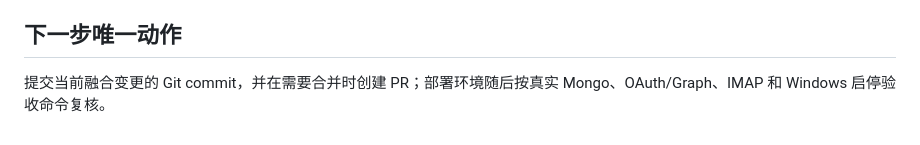
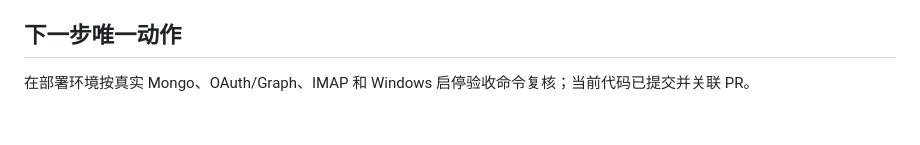
Before and after one commit to FranklyBuilds/FranklyBuilds-Register, a Markdown page: docs/task-state.md, the part around the change. Drawn GitHub-style.

Commit message:
Record integration verification status

```diff
--- a/docs/task-state.md
+++ b/docs/task-state.md
@@ -70,4 +70,4 @@
 
 ## 下一步唯一动作
 
-提交当前融合变更的 Git commit，并在需要合并时创建 PR；部署环境随后按真实 Mongo、OAuth/Graph、IMAP 和 Windows 启停验收命令复核。
+在部署环境按真实 Mongo、OAuth/Graph、IMAP 和 Windows 启停验收命令复核；当前代码已提交并关联 PR。
```
